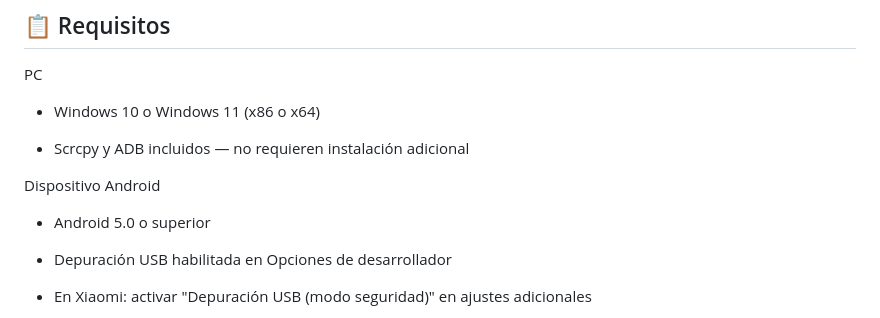
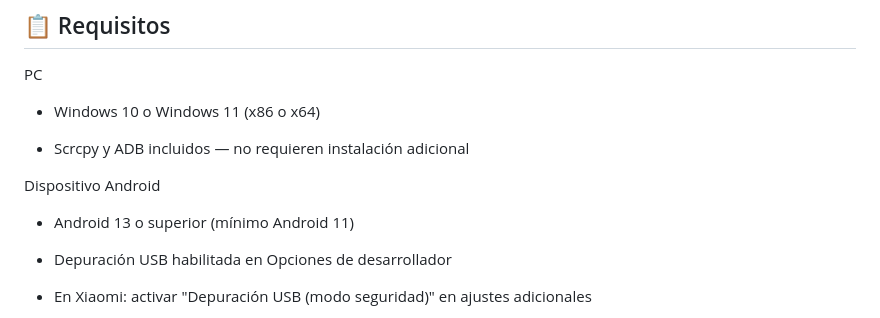
Before and after one commit to sudoNks/Lyxel, a Markdown page: README.md, the part around the change. Drawn GitHub-style.

```diff
--- a/README.md
+++ b/README.md
@@ -70,7 +70,7 @@ PC
 
 Dispositivo Android
 
-- Android 5.0 o superior
+- Android 13 o superior (mínimo Android 11)
 
 - Depuración USB habilitada en Opciones de desarrollador
 
```
